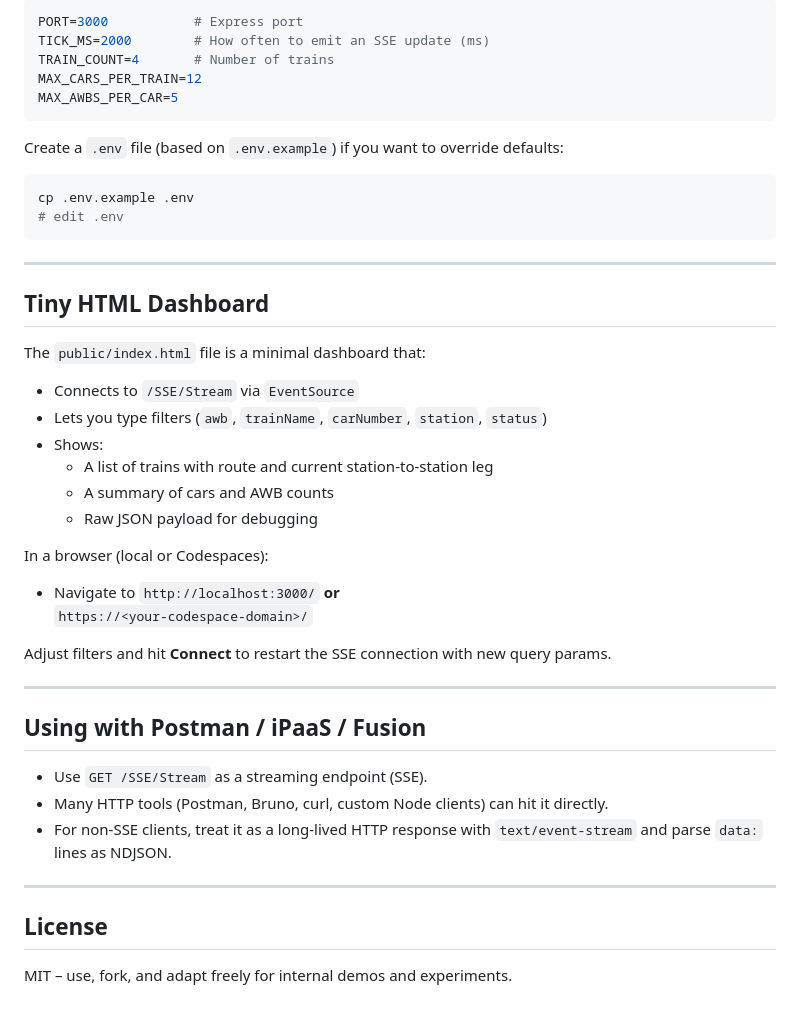
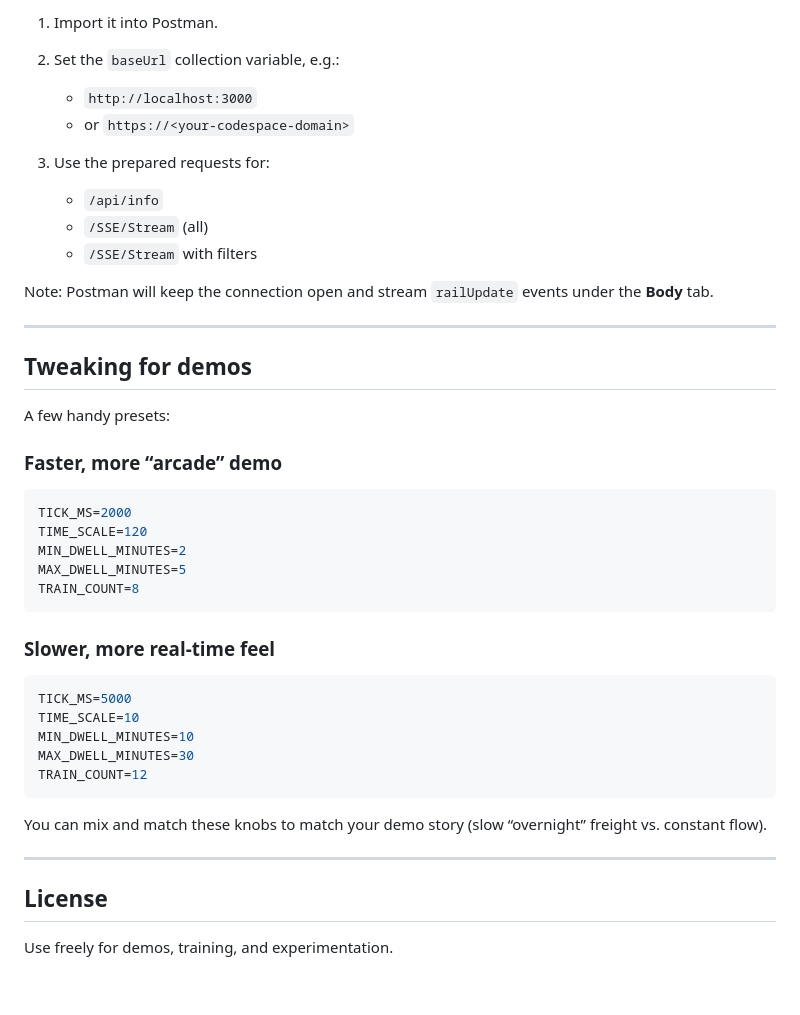
Before and after one commit to lbrenman/NodeJSExpress-US-Railway-Mock-SSE-Server-for-CodeSpace, a Markdown page: README.md, the part around the change printed below. Drawn GitHub-style.

````diff
--- a/README.md
+++ b/README.md
@@ -174,49 +268,47 @@ See `.env.example` for defaults:
 
-```bash
-PORT=3000           # Express port
-TICK_MS=2000        # How often to emit an SSE update (ms)
-TRAIN_COUNT=4       # Number of trains
-MAX_CARS_PER_TRAIN=12
-MAX_AWBS_PER_CAR=5
-```
+1. Import it into Postman.
+2. Set the `baseUrl` collection variable, e.g.:
 
-Create a `.env` file (based on `.env.example`) if you want to override defaults:
+   * `http://localhost:3000`
+   * or `https://<your-codespace-domain>`
+3. Use the prepared requests for:
 
-```bash
-cp .env.example .env
-# edit .env
-```
+   * `/api/info`
+   * `/SSE/Stream` (all)
+   * `/SSE/Stream` with filters
+
+Note: Postman will keep the connection open and stream `railUpdate` events under the **Body** tab.
 
 ---
 
-## Tiny HTML Dashboard
+## Tweaking for demos
 
-The `public/index.html` file is a minimal dashboard that:
+A few handy presets:
 
-- Connects to `/SSE/Stream` via `EventSource`
-- Lets you type filters (`awb`, `trainName`, `carNumber`, `station`, `status`)
-- Shows:
-  - A list of trains with route and current station-to-station leg
-  - A summary of cars and AWB counts
-  - Raw JSON payload for debugging
+### Faster, more “arcade” demo
 
-In a browser (local or Codespaces):
+```env
+TICK_MS=2000
+TIME_SCALE=120
+MIN_DWELL_MINUTES=2
+MAX_DWELL_MINUTES=5
+TRAIN_COUNT=8
+```
 
-- Navigate to `http://localhost:3000/` **or**
-  `https://<your-codespace-domain>/`
+### Slower, more real-time feel
 
-Adjust filters and hit **Connect** to restart the SSE connection with new query params.
+```env
+TICK_MS=5000
+TIME_SCALE=10
+MIN_DWELL_MINUTES=10
+MAX_DWELL_MINUTES=30
+TRAIN_COUNT=12
+```
 
----
-
-## Using with Postman / iPaaS / Fusion
-
-- Use `GET /SSE/Stream` as a streaming endpoint (SSE).
-- Many HTTP tools (Postman, Bruno, curl, custom Node clients) can hit it directly.
-- For non-SSE clients, treat it as a long-lived HTTP response with `text/event-stream` and parse `data:` lines as NDJSON.
+You can mix and match these knobs to match your demo story (slow “overnight” freight vs. constant flow).
 
 ---
 
 ## License
 
-MIT – use, fork, and adapt freely for internal demos and experiments.
+Use freely for demos, training, and experimentation.
````
Also changed, not shown: other parts of README.md (+185 -91 lines).
